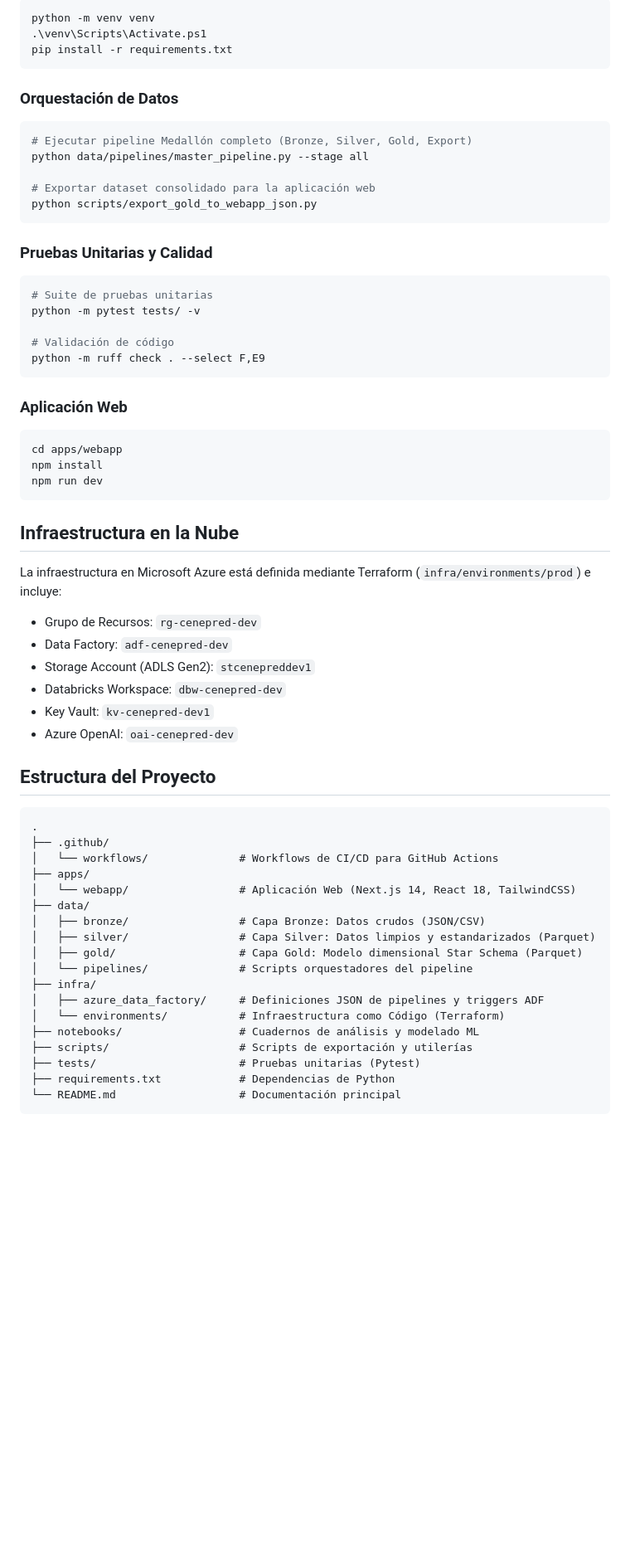
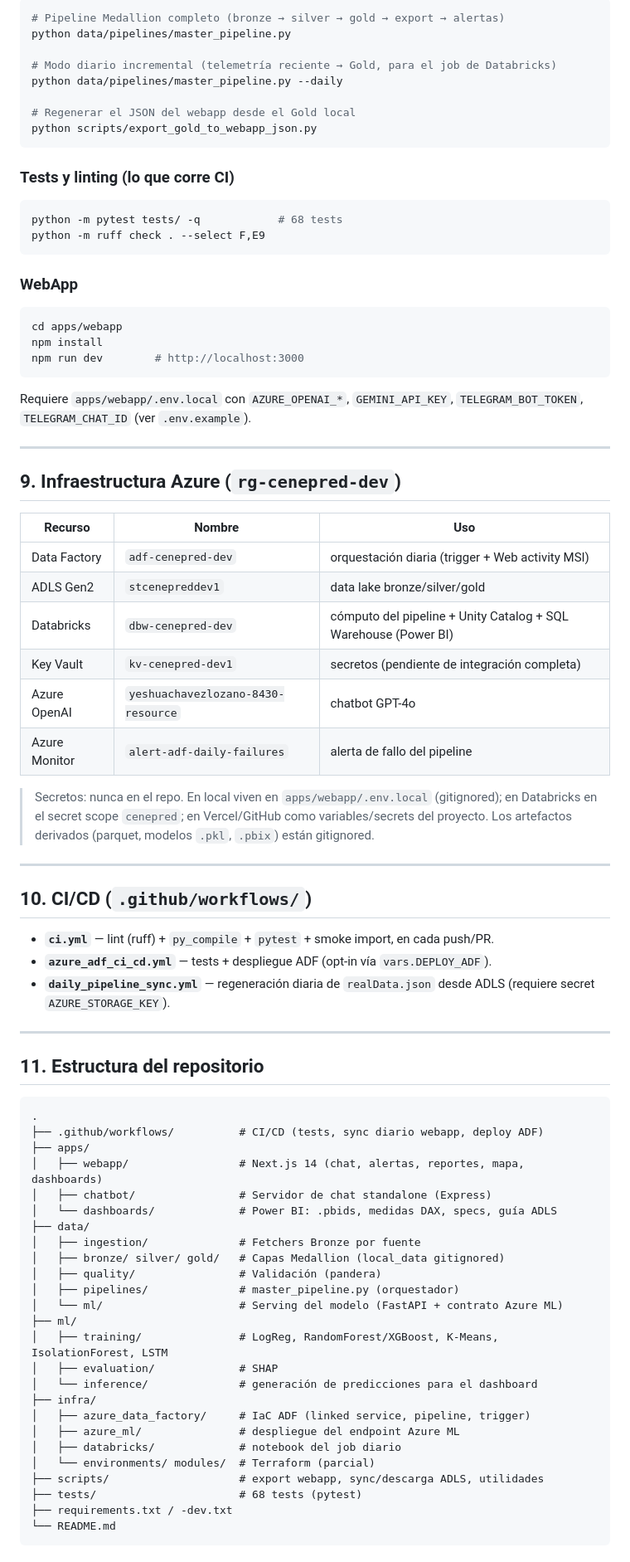
Before and after one commit to YeshuaChavez/cenepred-gestion-desastres-bi, a Markdown page: README.md, the part around one of its changes. Shown at 83% size. GitHub-like rendering; blank space fills up the shorter version.

Commit message:
docs: comprehensive project README (architecture, real ML metrics, end-to-end daily automation, deployment)

````diff
--- a/README.md
+++ b/README.md
@@ -75,68 +130,80 @@ La interfaz de usuario está desarrollada en Next.js con TailwindCSS y provee:
 
 ```bash
-python -m venv venv
-.\venv\Scripts\Activate.ps1
-pip install -r requirements.txt
-```
+# Pipeline Medallion completo (bronze → silver → gold → export → alertas)
+python data/pipelines/master_pipeline.py
 
-### Orquestación de Datos
+# Modo diario incremental (telemetría reciente → Gold, para el job de Databricks)
+python data/pipelines/master_pipeline.py --daily
 
-```bash
-# Ejecutar pipeline Medallón completo (Bronze, Silver, Gold, Export)
-python data/pipelines/master_pipeline.py --stage all
-
-# Exportar dataset consolidado para la aplicación web
+# Regenerar el JSON del webapp desde el Gold local
 python scripts/export_gold_to_webapp_json.py
 ```
 
-### Pruebas Unitarias y Calidad
-
+### Tests y linting (lo que corre CI)
 ```bash
-# Suite de pruebas unitarias
-python -m pytest tests/ -v
-
-# Validación de código
+python -m pytest tests/ -q            # 68 tests
 python -m ruff check . --select F,E9
 ```
 
-### Aplicación Web
-
+### WebApp
 ```bash
 cd apps/webapp
 npm install
-npm run dev
+npm run dev        # http://localhost:3000
 ```
+Requiere `apps/webapp/.env.local` con `AZURE_OPENAI_*`, `GEMINI_API_KEY`, `TELEGRAM_BOT_TOKEN`, `TELEGRAM_CHAT_ID` (ver `.env.example`).
 
-## Infraestructura en la Nube
+---
 
-La infraestructura en Microsoft Azure está definida mediante Terraform (`infra/environments/prod`) e incluye:
+## 9. Infraestructura Azure (`rg-cenepred-dev`)
 
-- Grupo de Recursos: `rg-cenepred-dev`
-- Data Factory: `adf-cenepred-dev`
-- Storage Account (ADLS Gen2): `stcenepreddev1`
-- Databricks Workspace: `dbw-cenepred-dev`
-- Key Vault: `kv-cenepred-dev1`
-- Azure OpenAI: `oai-cenepred-dev`
+| Recurso | Nombre | Uso |
+|---|---|---|
+| Data Factory | `adf-cenepred-dev` | orquestación diaria (trigger + Web activity MSI) |
+| ADLS Gen2 | `stcenepreddev1` | data lake bronze/silver/gold |
+| Databricks | `dbw-cenepred-dev` | cómputo del pipeline + Unity Catalog + SQL Warehouse (Power BI) |
+| Key Vault | `kv-cenepred-dev1` | secretos (pendiente de integración completa) |
+| Azure OpenAI | `yeshuachavezlozano-8430-resource` | chatbot GPT-4o |
+| Azure Monitor | `alert-adf-daily-failures` | alerta de fallo del pipeline |
 
-## Estructura del Proyecto
+> Secretos: nunca en el repo. En local viven en `apps/webapp/.env.local` (gitignored); en Databricks en el secret scope `cenepred`; en Vercel/GitHub como variables/secrets del proyecto. Los artefactos derivados (parquet, modelos `.pkl`, `.pbix`) están gitignored.
+
+---
+
+## 10. CI/CD (`.github/workflows/`)
+
+- **`ci.yml`** — lint (ruff) + `py_compile` + `pytest` + smoke import, en cada push/PR.
+- **`azure_adf_ci_cd.yml`** — tests + despliegue ADF (opt-in vía `vars.DEPLOY_ADF`).
+- **`daily_pipeline_sync.yml`** — regeneración diaria de `realData.json` desde ADLS (requiere secret `AZURE_STORAGE_KEY`).
+
+---
+
+## 11. Estructura del repositorio
 
 ```text
 .
-├── .github/
-│   └── workflows/              # Workflows de CI/CD para GitHub Actions
+├── .github/workflows/          # CI/CD (tests, sync diario webapp, deploy ADF)
 ├── apps/
-│   └── webapp/                 # Aplicación Web (Next.js 14, React 18, TailwindCSS)
+│   ├── webapp/                 # Next.js 14 (chat, alertas, reportes, mapa, dashboards)
+│   ├── chatbot/                # Servidor de chat standalone (Express)
+│   └── dashboards/             # Power BI: .pbids, medidas DAX, specs, guía ADLS
 ├── data/
-│   ├── bronze/                 # Capa Bronze: Datos crudos (JSON/CSV)
-│   ├── silver/                 # Capa Silver: Datos limpios y estandarizados (Parquet)
-│   ├── gold/                   # Capa Gold: Modelo dimensional Star Schema (Parquet)
-│   └── pipelines/              # Scripts orquestadores del pipeline
+│   ├── ingestion/              # Fetchers Bronze por fuente
+│   ├── bronze/ silver/ gold/   # Capas Medallion (local_data gitignored)
+│   ├── quality/                # Validación (pandera)
+│   ├── pipelines/              # master_pipeline.py (orquestador)
+│   └── ml/                     # Serving del modelo (FastAPI + contrato Azure ML)
+├── ml/
+│   ├── training/               # LogReg, RandomForest/XGBoost, K-Means, IsolationForest, LSTM
+│   ├── evaluation/             # SHAP
+│   └── inference/              # generación de predicciones para el dashboard
 ├── infra/
-│   ├── azure_data_factory/     # Definiciones JSON de pipelines y triggers ADF
-│   └── environments/           # Infraestructura como Código (Terraform)
-├── notebooks/                  # Cuadernos de análisis y modelado ML
-├── scripts/                    # Scripts de exportación y utilerías
-├── tests/                      # Pruebas unitarias (Pytest)
-├── requirements.txt            # Dependencias de Python
-└── README.md                   # Documentación principal
+│   ├── azure_data_factory/     # IaC ADF (linked service, pipeline, trigger)
+│   ├── azure_ml/               # despliegue del endpoint Azure ML
+│   ├── databricks/             # notebook del job diario
+│   └── environments/ modules/  # Terraform (parcial)
+├── scripts/                    # export webapp, sync/descarga ADLS, utilidades
+├── tests/                      # 68 tests (pytest)
+├── requirements.txt / -dev.txt
+└── README.md
 ```
````
Also changed, not shown: other parts of README.md (+116 -52 lines).
